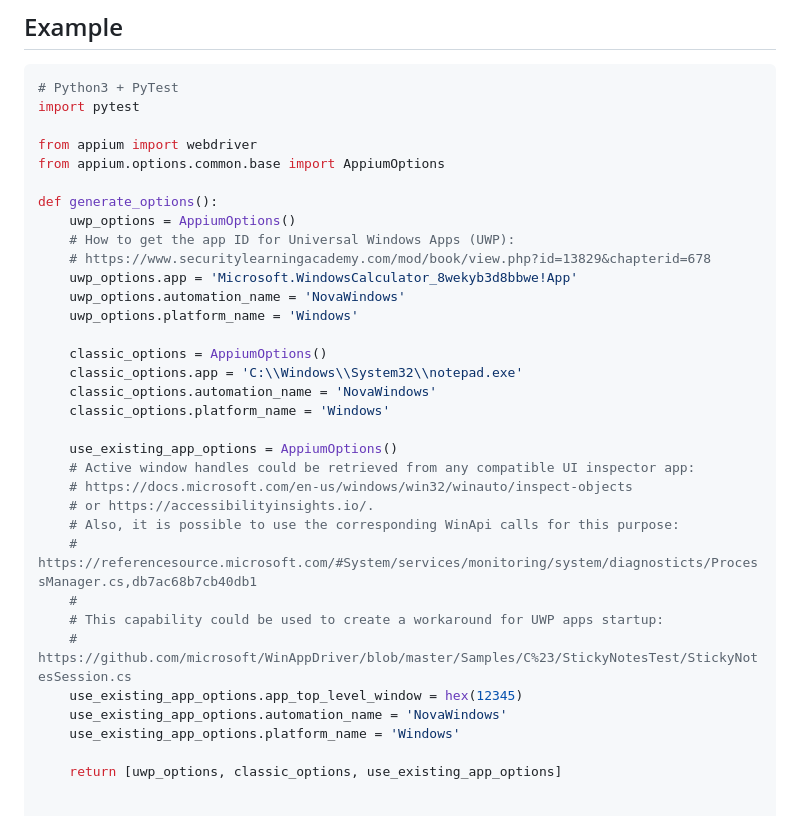
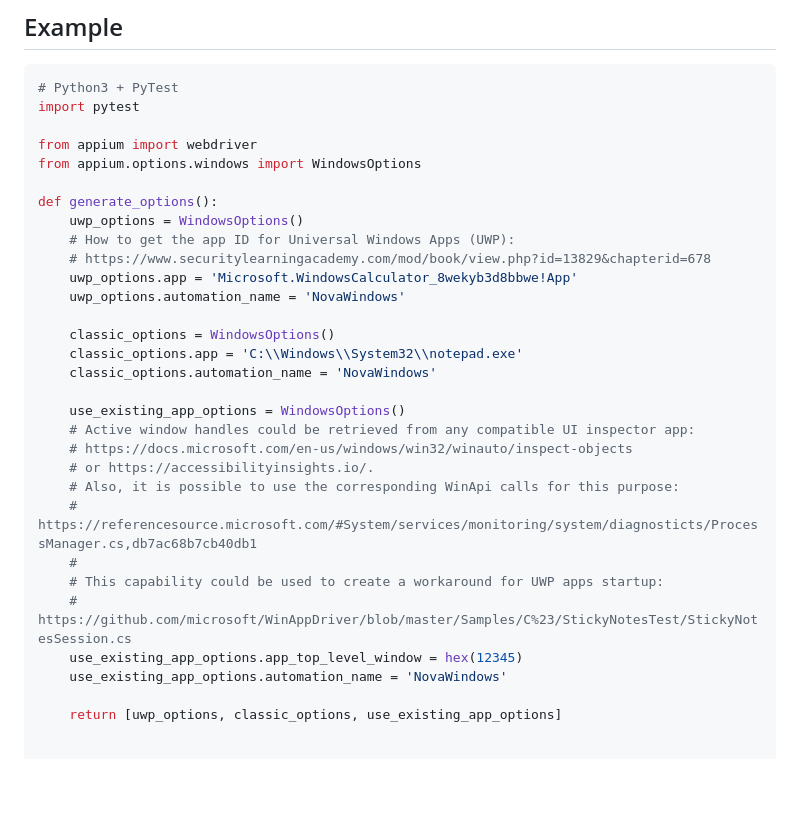
Before and after one commit to AutomateThePlanet/appium-novawindows-driver, a Markdown page: README.md, the part around the change. GitHub-like rendering; blank space fills up the shorter version.

Commit message:
docs(readme): improve python example (#13)

```diff
--- a/README.md
+++ b/README.md
@@ -54,22 +54,20 @@ Please note that more capabilities will be added as the development of this driv
 import pytest
 
 from appium import webdriver
-from appium.options.common.base import AppiumOptions
+from appium.options.windows import WindowsOptions
 
 def generate_options():
-    uwp_options = AppiumOptions()
+    uwp_options = WindowsOptions()
     # How to get the app ID for Universal Windows Apps (UWP):
     # https://www.securitylearningacademy.com/mod/book/view.php?id=13829&chapterid=678
     uwp_options.app = 'Microsoft.WindowsCalculator_8wekyb3d8bbwe!App'
     uwp_options.automation_name = 'NovaWindows'
-    uwp_options.platform_name = 'Windows'
 
-    classic_options = AppiumOptions()
+    classic_options = WindowsOptions()
     classic_options.app = 'C:\\Windows\\System32\\notepad.exe'
     classic_options.automation_name = 'NovaWindows'
-    classic_options.platform_name = 'Windows'
 
-    use_existing_app_options = AppiumOptions()
+    use_existing_app_options = WindowsOptions()
     # Active window handles could be retrieved from any compatible UI inspector app:
     # https://docs.microsoft.com/en-us/windows/win32/winauto/inspect-objects
     # or https://accessibilityinsights.io/.
@@ -80,7 +78,6 @@ def generate_options():
     # https://github.com/microsoft/WinAppDriver/blob/master/Samples/C%23/StickyNotesTest/StickyNotesSession.cs
     use_existing_app_options.app_top_level_window = hex(12345)
     use_existing_app_options.automation_name = 'NovaWindows'
-    use_existing_app_options.platform_name = 'Windows'
 
     return [uwp_options, classic_options, use_existing_app_options]
 
```
